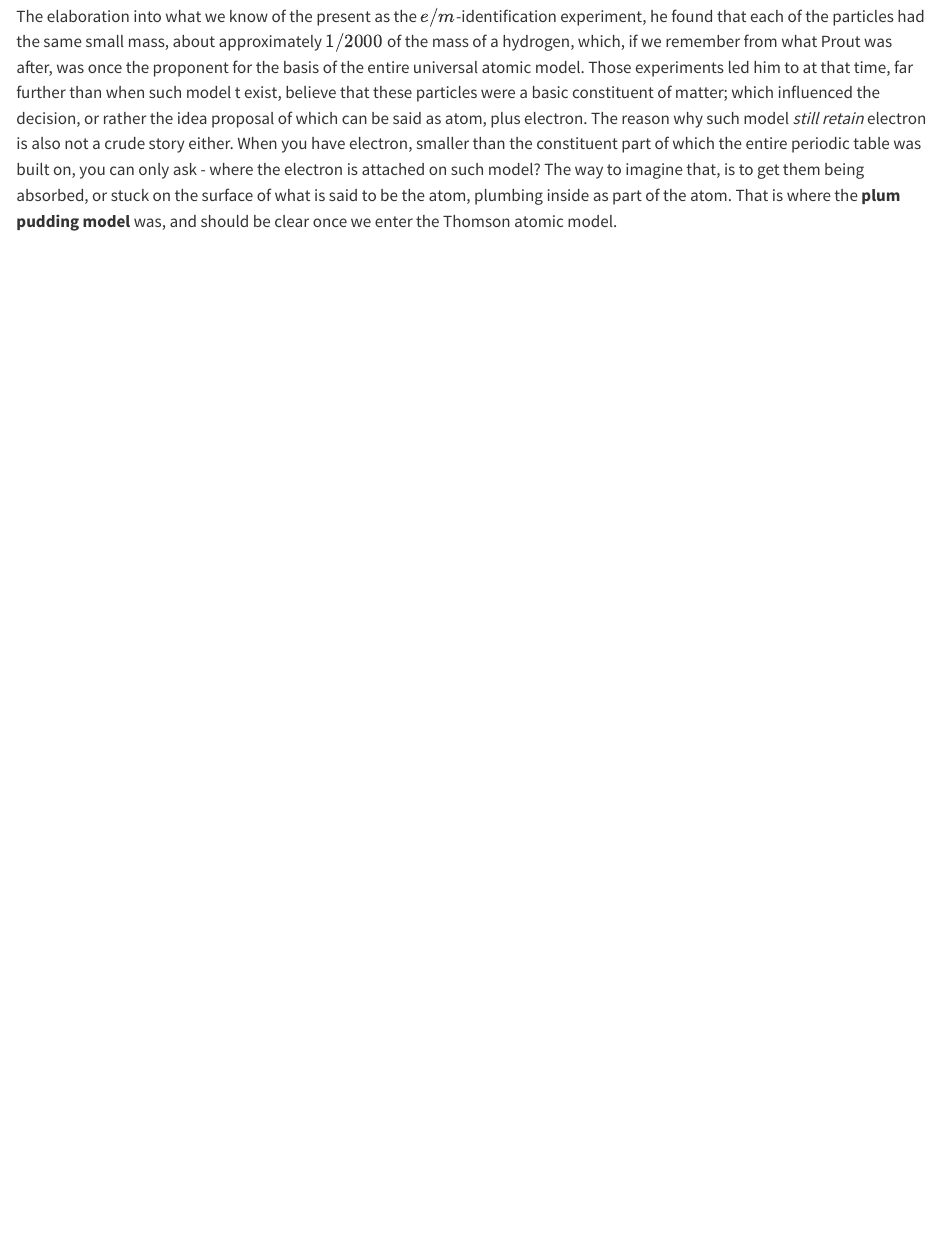
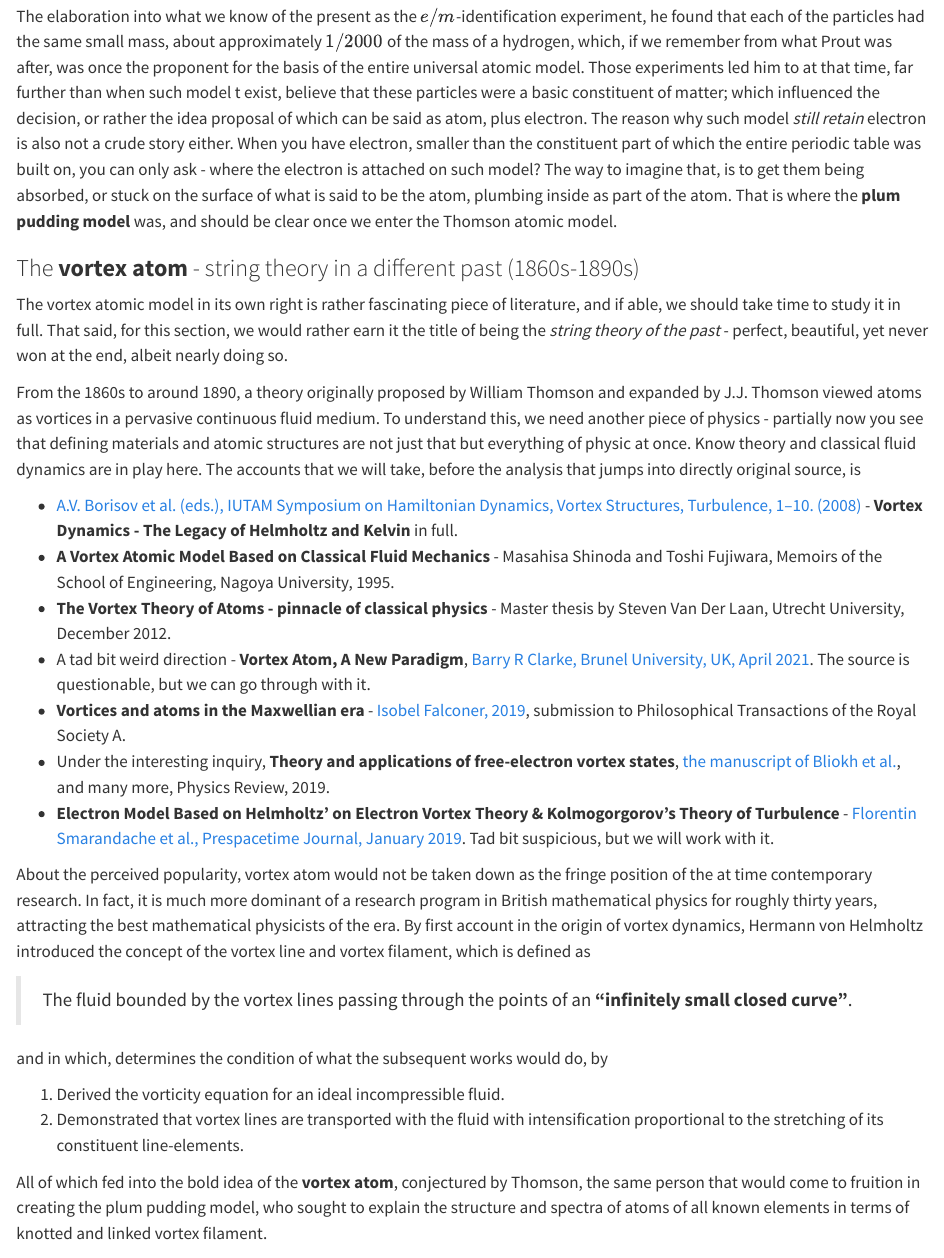
Before and after one commit to Amane-Fujimiya/MATE, a Quarto document (core/main/c1/c1.2.qmd): the page in a window 1100 px wide, from 1820 px down. Rendered offline with R 4.5, knitr and Pandoc in place of Quarto, with nearby package versions.

Commit message:
prelim vortex

```diff
--- a/core/main/c1/c1.2.qmd
+++ b/core/main/c1/c1.2.qmd
@@ -302,7 +302,30 @@ Coming to the year of 1897, J.J. Thomson produced three seminal papers, all of w
 
 The elaboration into what we know of the present as the $e/m$-identification experiment, he found that each of the particles had the same small mass, about approximately $1/2000$ of the mass of a hydrogen, which, if we remember from what Prout was after, was once the proponent for the basis of the entire universal atomic model. Those experiments led him to at that time, far further than when such model t exist, believe that these particles were a basic constituent of matter; which influenced the decision, or rather the idea proposal of which can be said as atom, plus electron. The reason why such model *still retain* electron is also not a crude story either. When you have electron, smaller than the constituent part of which the entire periodic table was built on, you can only ask - where the electron is attached on such model? The way to imagine that, is to get them being absorbed, or stuck on the surface of what is said to be the atom, plumbing inside as part of the atom. That is where the **plum pudding model** was, and should be clear once we enter the Thomson atomic model.
 
+### The **vortex atom** - string theory in a different past (1860s-1890s)
 
+The vortex atomic model in its own right is rather fascinating piece of literature, and if able, we should take time to study it in full. That said, for this section, we would rather earn it the title of being the *string theory of the past* - perfect, beautiful, yet never won at the end, albeit nearly doing so.
+
+From the 1860s to around 1890, a theory originally proposed by William Thomson and expanded by J.J. Thomson viewed atoms as vortices in a pervasive continuous fluid medium. To understand this, we need another piece of physics - partially now you see that defining materials and atomic structures are not just that but everything of physic at once. Know theory and classical fluid dynamics are in play here. The accounts that we will take, before the analysis that jumps into directly original source, is
+
+- [A.V. Borisov et al. (eds.), IUTAM Symposium on Hamiltonian Dynamics, Vortex Structures, Turbulence, 1–10. (2008)](https://www.damtp.cam.ac.uk/user/hkm2/PDFs/Moffatt_2008_Springer_VdTloHaK_1.pdf) - **Vortex Dynamics - The Legacy of Helmholtz and Kelvin** in full.
+- **A Vortex Atomic Model Based on Classical Fluid Mechanics** - Masahisa Shinoda and Toshi Fujiwara, Memoirs of the School of Engineering, Nagoya University, 1995.
+- **The Vortex Theory of Atoms - pinnacle of classical physics** - Master thesis by Steven Van Der Laan, Utrecht University, December 2012.
+- A tad bit weird direction - **Vortex Atom, A New Paradigm**, [Barry R Clarke, Brunel University, UK, April 2021](https://www.worldscientific.com/worldscibooks/10.1142/12024#t=aboutBook). The source is questionable, but we can go through with it.
+- **Vortices and atoms in the Maxwellian era** - [Isobel Falconer, 2019](https://arxiv.org/abs/1906.00453), submission to Philosophical Transactions of the Royal Society A.
+- Under the interesting inquiry, **Theory and applications of free-electron vortex states**, [the manuscript of Bliokh et al.](https://repository.uantwerpen.be/docman/irua/337ec5/143262_2019_05_31.pdf), and many more, Physics Review, 2019.
+- **Electron Model Based on Helmholtz’ on  Electron Vortex Theory & Kolmogorgorov’s Theory of Turbulence** - [Florentin Smarandache et al., Prespacetime Journal, January 2019](https://digitalrepository.unm.edu/cgi/viewcontent.cgi?article=1337&context=math_fsp). Tad bit suspicious, but we will work with it.
+
+About the perceived popularity, vortex atom would not be taken down as the fringe position of the at time contemporary research. In fact, it is much more dominant of a research program in British mathematical physics for roughly thirty years, attracting the best mathematical physicists of the era. By first account in the origin of vortex dynamics, Hermann von Helmholtz introduced the concept of the vortex line and vortex filament, which is defined as
+
+> The fluid bounded by the vortex lines passing through the points of an **"infinitely small closed curve"**.
+
+and in which, determines the condition of what the subsequent works would do, by
+
+1. Derived the vorticity equation for an ideal incompressible fluid.
+2. Demonstrated that vortex lines are transported with the fluid with intensification proportional to the stretching of its constituent line-elements.
+
+All of which fed into the bold idea of the **vortex atom**, conjectured by Thomson, the same person that would come to fruition in creating the plum pudding model, who sought to explain the structure and spectra of atoms of all known elements in terms of knotted and linked vortex filament.
 
 ### The Thomson Atomic Model
 
```
